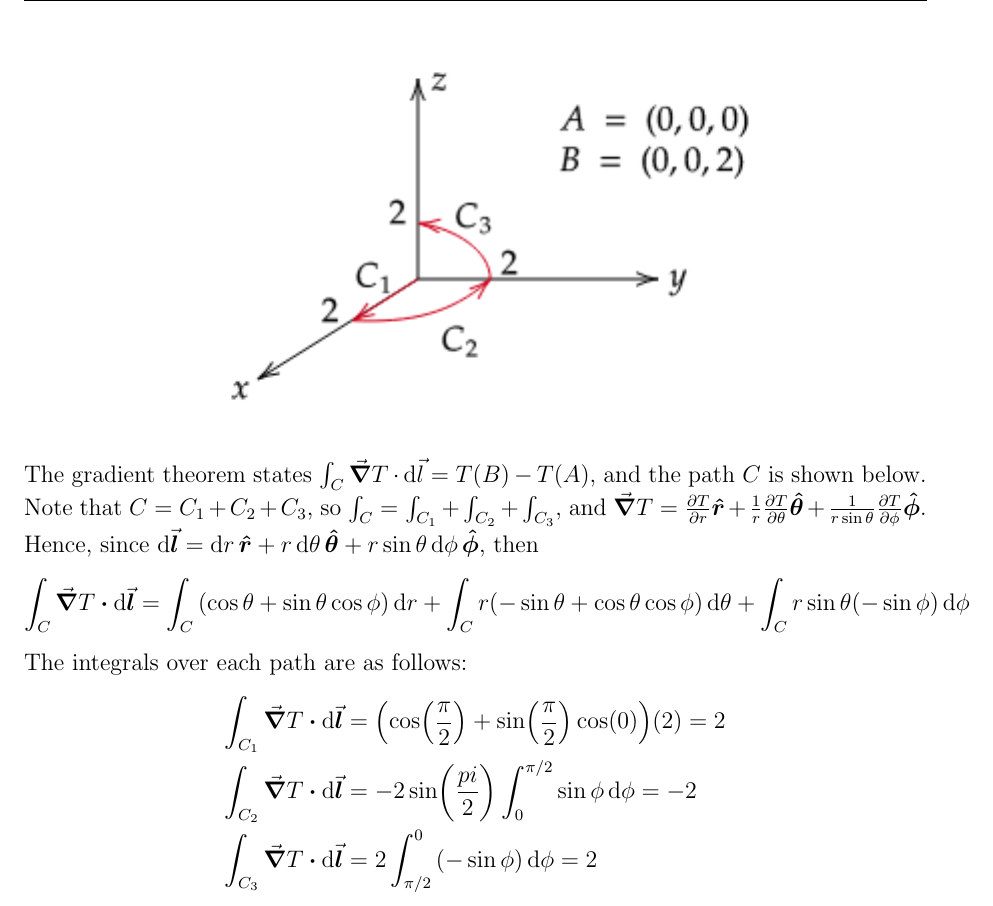
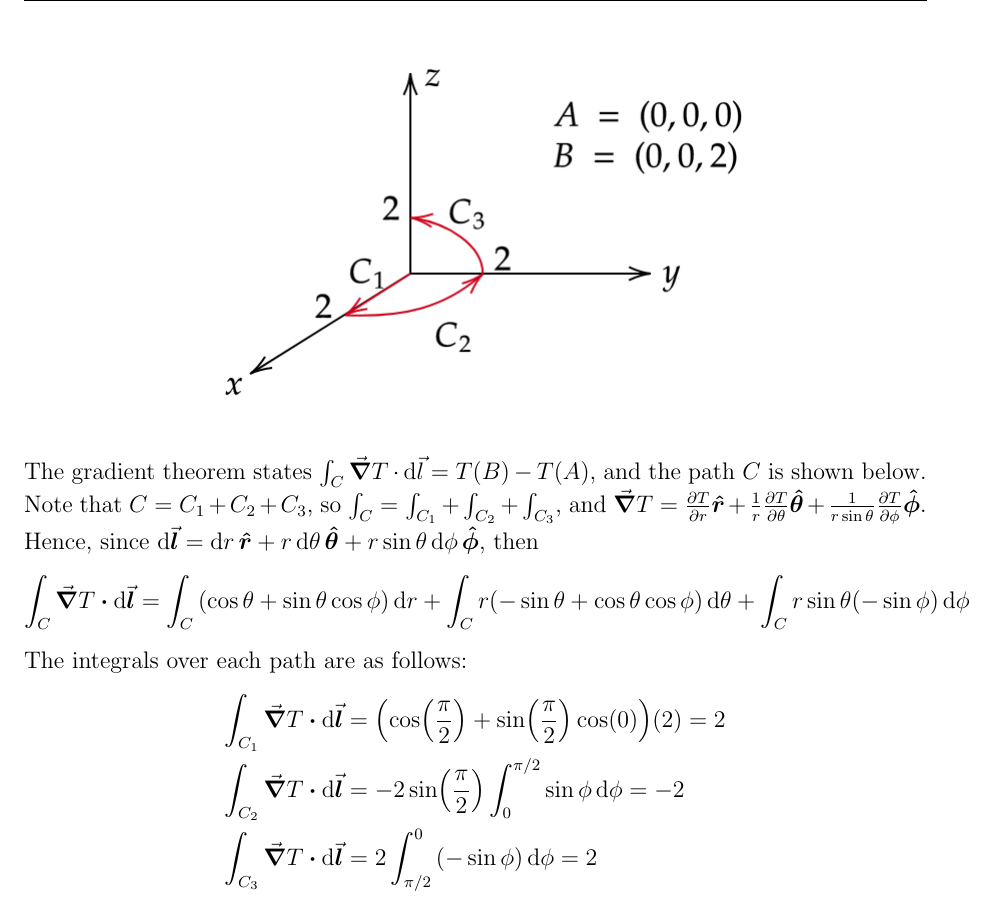
Before and after one commit to rwhitehill/EM_Spring2022, a LaTeX document (Ch1/HWC/HWC_01-27.tex): part of page 2 of 2, cut so that both start at the same text. The pictures show the PDF file Ch1/HWC/HWC_01-27.pdf that the author committed with the source.

Commit message:
updated HWC

```diff
--- a/Ch1/HWC/HWC_01-27.tex
+++ b/Ch1/HWC/HWC_01-27.tex
@@ -75,7 +75,7 @@ Clearly, then
 
 The gradient theorem states $\int_{C} \grad T \cdot \dd \vec{l} = T(B) - T(A)$, and the path $C$ is shown below.
 \bef
-\includegraphics[scale=1]{./fig1.png}
+\includegraphics[scale=0.5]{./fig1.png}
 \eef
 Note that $C = C_1 + C_2 + C_3$, so $\int_{C} = \int_{C_1} + \int_{C_2} + \int_{C_3}$, and $\grad T = \gradsph[T]$.
 Hence, since $\dd{\va*{l}} = \dlsph$, then
@@ -85,7 +85,7 @@ Hence, since $\dd{\va*{l}} = \dlsph$, then
 The integrals over each path are as follows:
 \begin{align*}
 \int_{C_1} \grad{T} \vdot \dd{\va*{l}} &= \qty(\cos(\frac{\pi}{2}) + \sin(\frac{\pi}{2})\cos(0))(2) = 2 \\
-\int_{C_2} \grad{T} \vdot \dd{\va*{l}} &= -2\sin(\frac{pi}{2})\int_{0}^{\pi/2} \sin{\phi}\dd{\phi} = -2 \\
+\int_{C_2} \grad{T} \vdot \dd{\va*{l}} &= -2\sin(\frac{\pi}{2})\int_{0}^{\pi/2} \sin{\phi}\dd{\phi} = -2 \\
 \int_{C_3} \grad{T} \vdot \dd{\va*{l}} &= 2\int_{\pi/2}^{0} \qty(-\sin{\phi})\dd{\phi} = 2
 \end{align*}
 Summing up the contribution over each part, we see that
```
Also changed, not shown: Ch1/HWC/HWC_01-27.pdf, Ch1/HWC/fig1.png.
